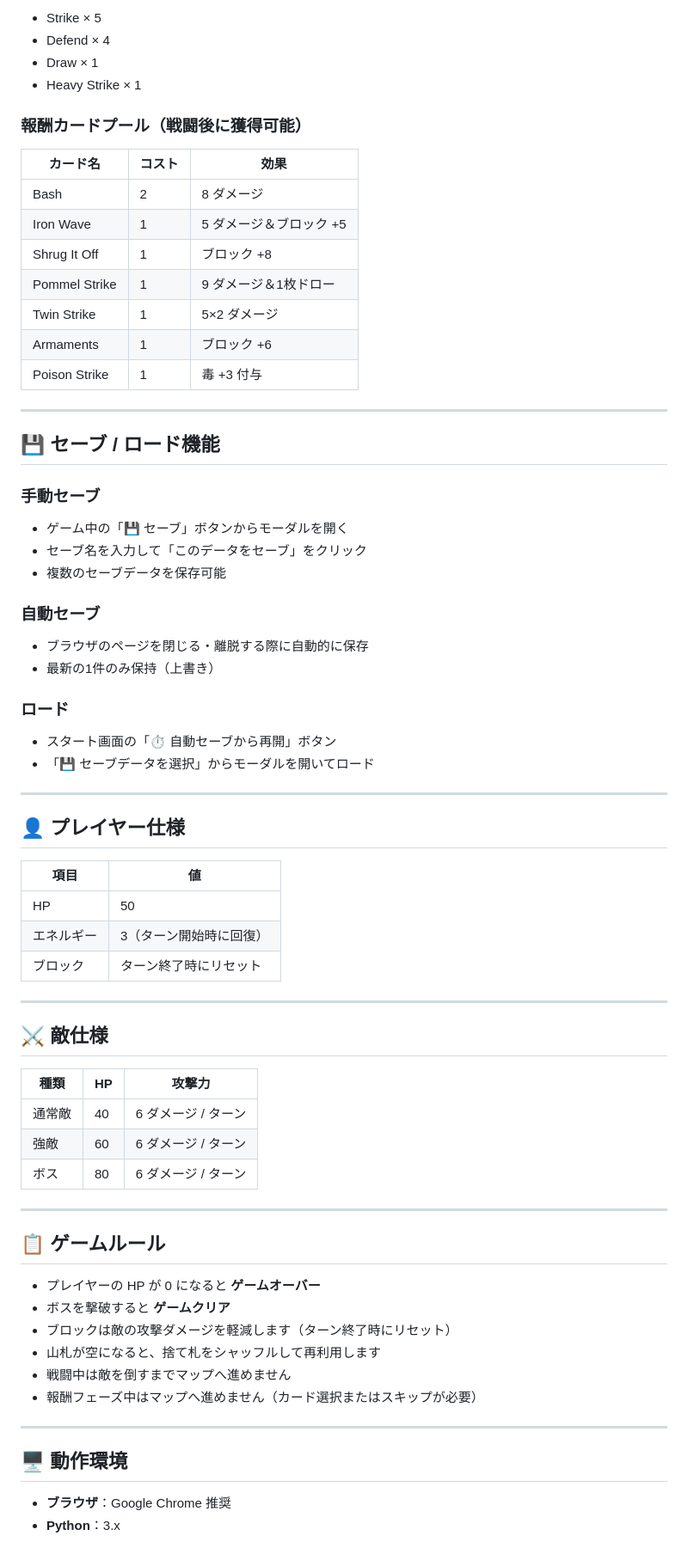
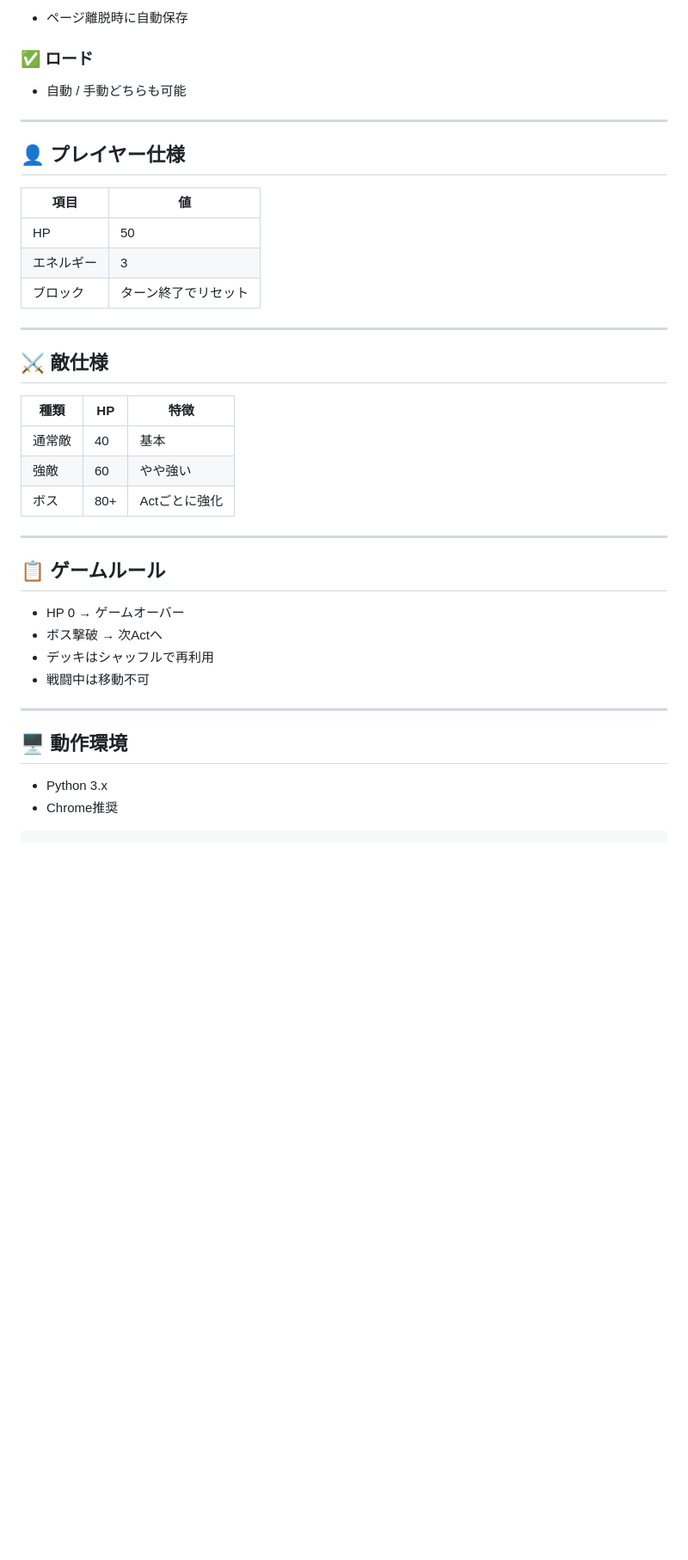
Before and after one commit to mitsuki905/advanced-card-battle, a Markdown page: README.md, the part around one of its changes. Shown at 86% size. Rendered like a GitHub page; blank space fills up the shorter version.

````diff
--- a/README.md
+++ b/README.md
@@ -121,72 +186,44 @@ http://localhost:5000
 
-- Strike × 5
-- Defend × 4
-- Draw × 1
-- Heavy Strike × 1
+* ページ離脱時に自動保存
 
-### 報酬カードプール（戦闘後に獲得可能）
+### ✅ ロード
 
-| カード名 | コスト | 効果 |
-|---------|--------|------|
-| Bash | 2 | 8 ダメージ |
-| Iron Wave | 1 | 5 ダメージ＆ブロック +5 |
-| Shrug It Off | 1 | ブロック +8 |
-| Pommel Strike | 1 | 9 ダメージ＆1枚ドロー |
-| Twin Strike | 1 | 5×2 ダメージ |
-| Armaments | 1 | ブロック +6 |
-| Poison Strike | 1 | 毒 +3 付与 |
+* 自動 / 手動どちらも可能
 
----
-
-## 💾 セーブ / ロード機能
-
-### 手動セーブ
-- ゲーム中の「💾 セーブ」ボタンからモーダルを開く
-- セーブ名を入力して「このデータをセーブ」をクリック
-- 複数のセーブデータを保存可能
-
-### 自動セーブ
-- ブラウザのページを閉じる・離脱する際に自動的に保存
-- 最新の1件のみ保持（上書き）
-
-### ロード
-- スタート画面の「⏱ 自動セーブから再開」ボタン
-- 「💾 セーブデータを選択」からモーダルを開いてロード
-
----
+***
 
 ## 👤 プレイヤー仕様
 
-| 項目 | 値 |
-|------|----|
-| HP | 50 |
-| エネルギー | 3（ターン開始時に回復） |
-| ブロック | ターン終了時にリセット |
+| 項目    | 値          |
+| ----- | ---------- |
+| HP    | 50         |
+| エネルギー | 3          |
+| ブロック  | ターン終了でリセット |
 
----
+***
 
 ## ⚔ 敵仕様
 
-| 種類 | HP | 攻撃力 |
-|------|----|--------|
-| 通常敵 | 40 | 6 ダメージ / ターン |
-| 強敵 | 60 | 6 ダメージ / ターン |
-| ボス | 80 | 6 ダメージ / ターン |
+| 種類  | HP  | 特徴       |
+| --- | --- | -------- |
+| 通常敵 | 40  | 基本       |
+| 強敵  | 60  | やや強い     |
+| ボス  | 80+ | Actごとに強化 |
 
----
+***
 
 ## 📋 ゲームルール
 
-- プレイヤーの HP が 0 になると **ゲームオーバー**
-- ボスを撃破すると **ゲームクリア**
-- ブロックは敵の攻撃ダメージを軽減します（ターン終了時にリセット）
-- 山札が空になると、捨て札をシャッフルして再利用します
-- 戦闘中は敵を倒すまでマップへ進めません
-- 報酬フェーズ中はマップへ進めません（カード選択またはスキップが必要）
+* HP 0 → ゲームオーバー
+* ボス撃破 → 次Actへ
+* デッキはシャッフルで再利用
+* 戦闘中は移動不可
 
----
+***
 
 ## 🖥 動作環境
 
-- **ブラウザ**：Google Chrome 推奨
-- **Python**：3.x
+* Python 3.x
+* Chrome推奨
+
+```
````
Also changed, not shown: other parts of README.md (+109 -44 lines).
